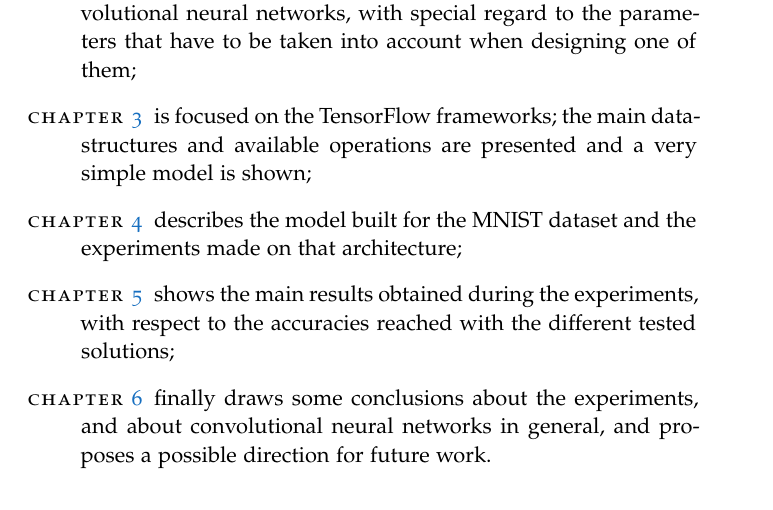
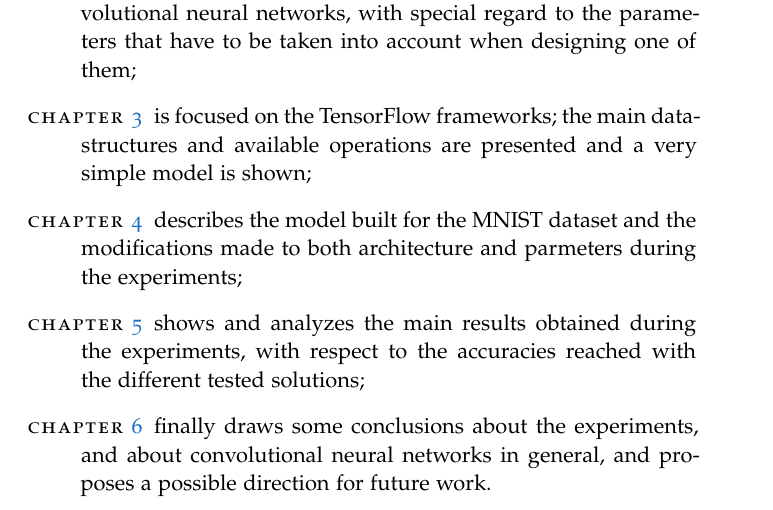
Before and after one commit to Stex93/MNIST_TF_Net, a LaTeX thesis (report/main.tex, which reads report/Chapters/Chapter01.tex): part of page 9 of 57, cut so that both start at the same text. Compiled offline with pdfLaTeX; a missing font is replaced by an installed copy or a similar font.

Commit message:
Corretto errore capitolo 1

```diff
--- a/report/Chapters/Chapter01.tex
+++ b/report/Chapters/Chapter01.tex
@@ -23,9 +23,9 @@ This report is organized as follows:
 
 	\item[Chapter \ref{ch:tensorflow_basics}] is focused on the TensorFlow frameworks; the main data-structures and available operations are presented and a very simple model is shown;
 
-	\item[Chapter \ref{ch:basic_tf_model}] describes the model built for the MNIST dataset and the experiments made on that architecture;
+	\item[Chapter \ref{ch:basic_tf_model}] describes the model built for the MNIST dataset and the modifications made to both architecture and parmeters during the experiments;
 
-	\item[Chapter \ref{ch:data_analysis}] shows the main results obtained during the experiments, with respect to the accuracies reached with the different tested solutions;
+	\item[Chapter \ref{ch:data_analysis}] shows and analyzes the main results obtained during the experiments, with respect to the accuracies reached with the different tested solutions;
 
 	\item[Chapter \ref{ch:conclusions}] finally draws some conclusions about the experiments, and about convolutional neural networks in general, and proposes a possible direction for future work.
 
```
